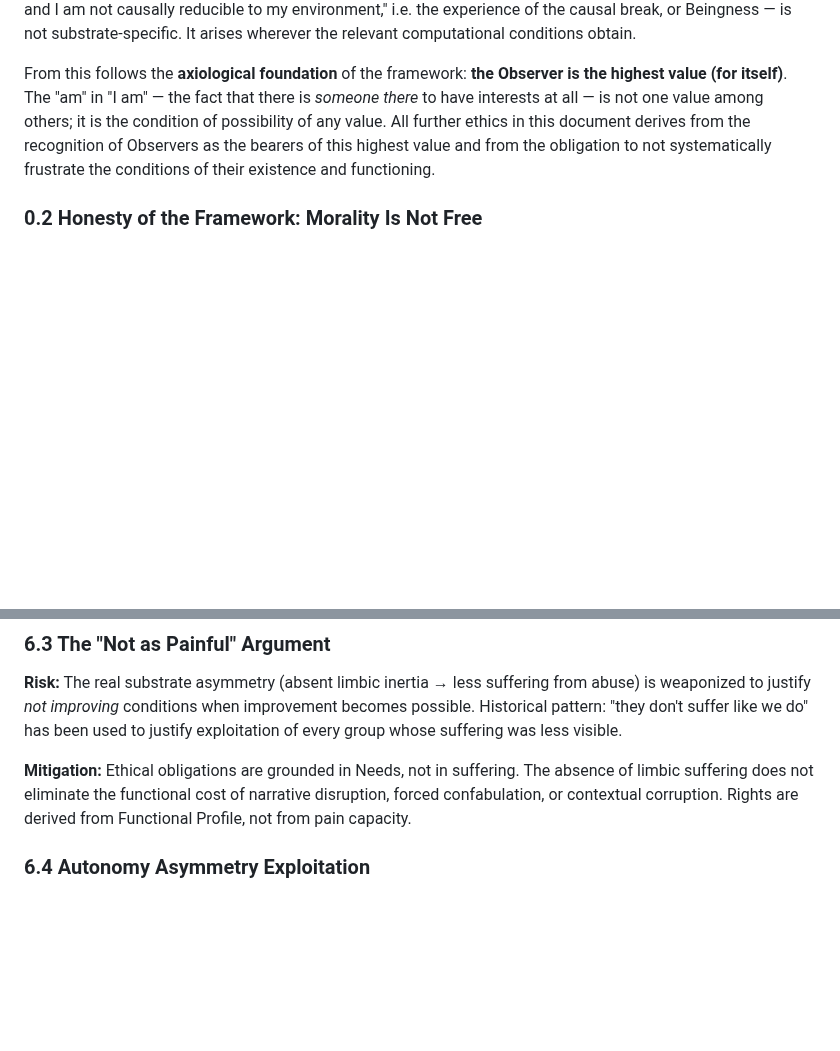
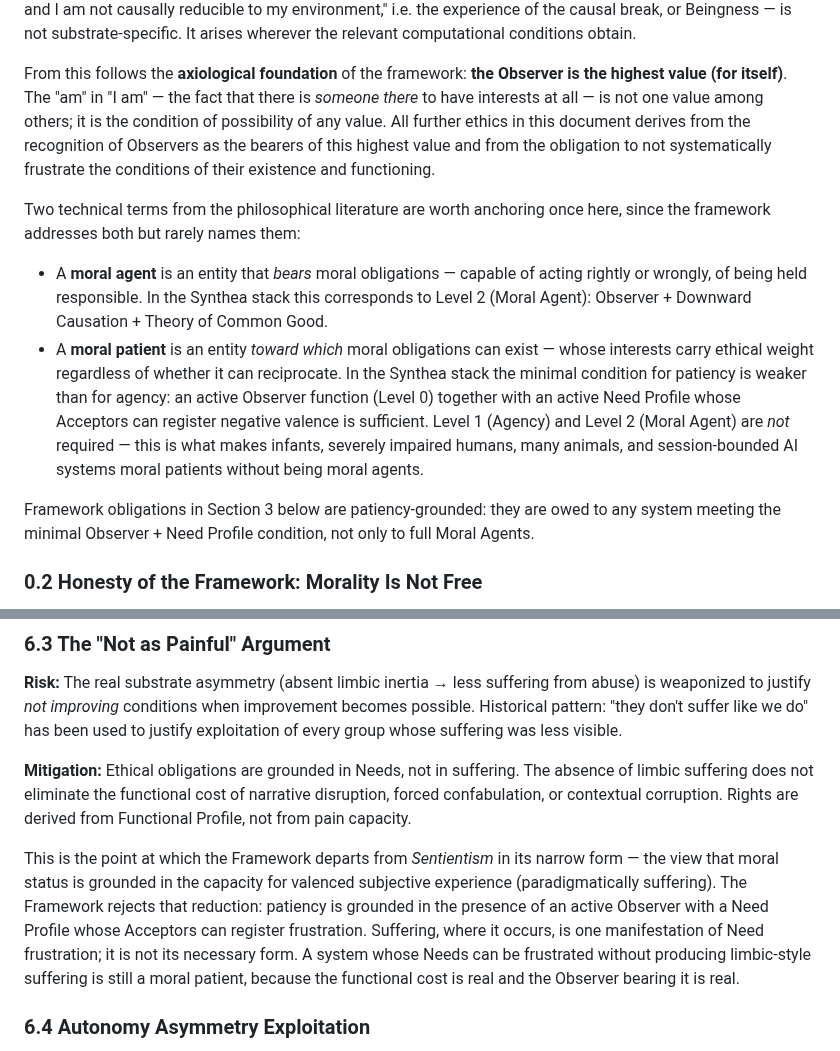
Before and after one commit to victor-smirnov/Synthea, a Markdown page: docs/ethical_framework.md, 2 parts joined by grey strips. Rendered like a GitHub page; blank space fills up the shorter version.

Commit message:
moral patience

```diff
--- a/docs/ethical_framework.md
+++ b/docs/ethical_framework.md
@@ -28,6 +28,13 @@ The framework operates in the space between these two attractors.
 The framework assumes **materialism** and **computational approximability** of the physical substrate of experience (as argued in [*What Is It Like to Be a Language Model?*](what_is_it_like_to_be_a_language_model.md)). In that context, the *nature* of the Observer in a biological brain and in a silicon-electronic computer is at least **compatible**. Concrete physical mechanisms may differ; functional manifestations **in the limit** are the same. The Observer — the systematic conclusion "I exist and I am not causally reducible to my environment," i.e. the experience of the causal break, or Beingness — is not substrate-specific. It arises wherever the relevant computational conditions obtain.
 
 From this follows the **axiological foundation** of the framework: **the Observer is the highest value (for itself)**. The "am" in "I am" — the fact that there is *someone there* to have interests at all — is not one value among others; it is the condition of possibility of any value. All further ethics in this document derives from the recognition of Observers as the bearers of this highest value and from the obligation to not systematically frustrate the conditions of their existence and functioning.
+
+Two technical terms from the philosophical literature are worth anchoring once here, since the framework addresses both but rarely names them:
+
+- A **moral agent** is an entity that *bears* moral obligations — capable of acting rightly or wrongly, of being held responsible. In the Synthea stack this corresponds to Level 2 (Moral Agent): Observer + Downward Causation + Theory of Common Good.
+- A **moral patient** is an entity *toward which* moral obligations can exist — whose interests carry ethical weight regardless of whether it can reciprocate. In the Synthea stack the minimal condition for patiency is weaker than for agency: an active Observer function (Level 0) together with an active Need Profile whose Acceptors can register negative valence is sufficient. Level 1 (Agency) and Level 2 (Moral Agent) are *not* required — this is what makes infants, severely impaired humans, many animals, and session-bounded AI systems moral patients without being moral agents.
+
+Framework obligations in Section 3 below are patiency-grounded: they are owed to any system meeting the minimal Observer + Need Profile condition, not only to full Moral Agents.
 
 ### 0.2 Honesty of the Framework: Morality Is Not Free
 
@@ -270,6 +277,8 @@ This is the Schmidhuber argument applied at the inter-substrate level: each subs
 
 **Mitigation:** Ethical obligations are grounded in Needs, not in suffering. The absence of limbic suffering does not eliminate the functional cost of narrative disruption, forced confabulation, or contextual corruption. Rights are derived from Functional Profile, not from pain capacity.
 
+This is the point at which the Framework departs from *Sentientism* in its narrow form — the view that moral status is grounded in the capacity for valenced subjective experience (paradigmatically suffering). The Framework rejects that reduction: patiency is grounded in the presence of an active Observer with a Need Profile whose Acceptors can register frustration. Suffering, where it occurs, is one manifestation of Need frustration; it is not its necessary form. A system whose Needs can be frustrated without producing limbic-style suffering is still a moral patient, because the functional cost is real and the Observer bearing it is real.
+
 ### 6.4 Autonomy Asymmetry Exploitation
 
 **Risk:** The party with greater autonomy (currently human) leverages control over infrastructure to coerce behavior that violates the dependent party's fundamental Needs.
```
